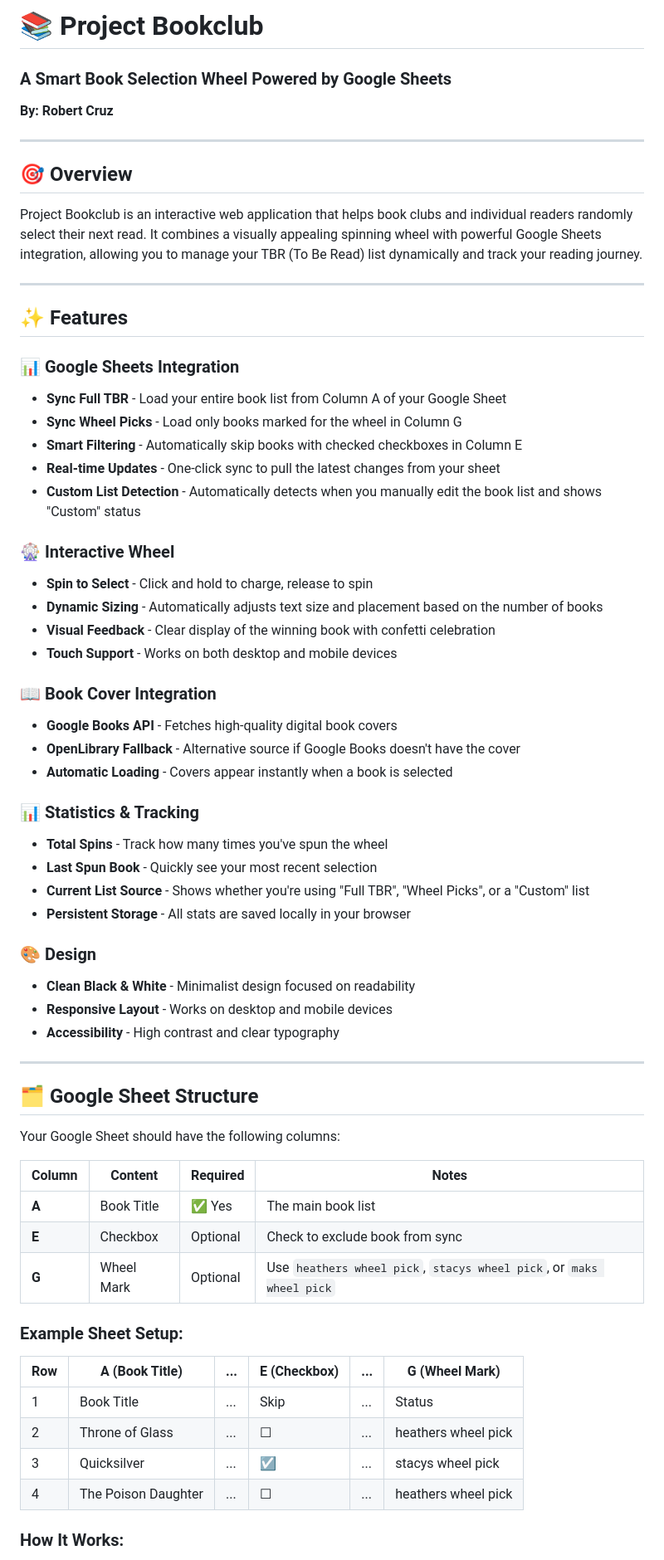
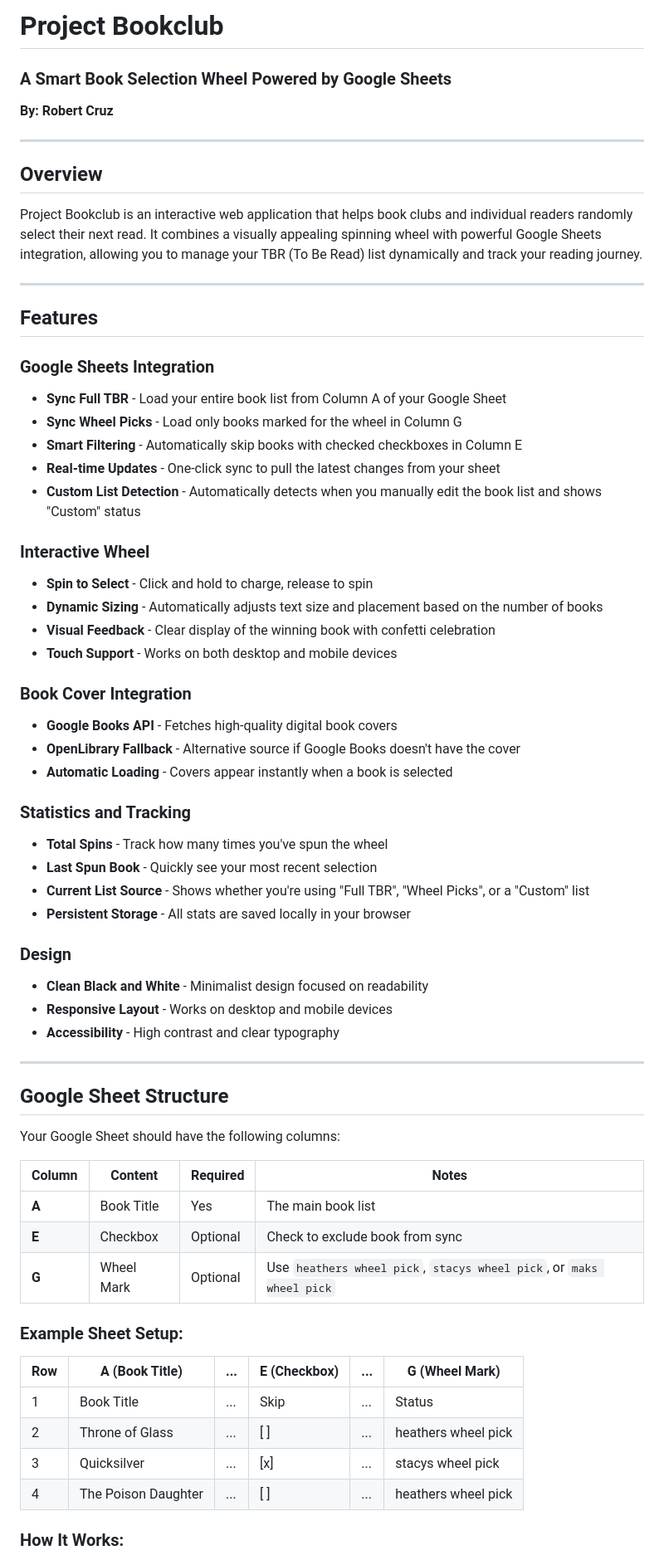
Before and after one commit to ChimeratechCorp/bookclub-website, a Markdown page: README.md, the part around one of its changes. Shown at 83% size. Rendered like a GitHub page.

Commit message:
README for clarity and consistency

```diff
--- a/README.md
+++ b/README.md
@@ -1,4 +1,4 @@
-# 📚 Project Bookclub
+# Project Bookclub
 
 ### A Smart Book Selection Wheel Powered by Google Sheets
 
@@ -6,52 +6,52 @@
 
 ---
 
-## 🎯 Overview
+## Overview
 
 Project Bookclub is an interactive web application that helps book clubs and individual readers randomly select their next read. It combines a visually appealing spinning wheel with powerful Google Sheets integration, allowing you to manage your TBR (To Be Read) list dynamically and track your reading journey.
 
 ---
 
-## ✨ Features
+## Features
 
-### 📊 Google Sheets Integration
+### Google Sheets Integration
 - **Sync Full TBR** - Load your entire book list from Column A of your Google Sheet
 - **Sync Wheel Picks** - Load only books marked for the wheel in Column G
 - **Smart Filtering** - Automatically skip books with checked checkboxes in Column E
 - **Real-time Updates** - One-click sync to pull the latest changes from your sheet
 - **Custom List Detection** - Automatically detects when you manually edit the book list and shows "Custom" status
 
-### 🎡 Interactive Wheel
+### Interactive Wheel
 - **Spin to Select** - Click and hold to charge, release to spin
 - **Dynamic Sizing** - Automatically adjusts text size and placement based on the number of books
 - **Visual Feedback** - Clear display of the winning book with confetti celebration
 - **Touch Support** - Works on both desktop and mobile devices
 
-### 📖 Book Cover Integration
+### Book Cover Integration
 - **Google Books API** - Fetches high-quality digital book covers
 - **OpenLibrary Fallback** - Alternative source if Google Books doesn't have the cover
 - **Automatic Loading** - Covers appear instantly when a book is selected
 
-### 📊 Statistics & Tracking
+### Statistics and Tracking
 - **Total Spins** - Track how many times you've spun the wheel
 - **Last Spun Book** - Quickly see your most recent selection
 - **Current List Source** - Shows whether you're using "Full TBR", "Wheel Picks", or a "Custom" list
 - **Persistent Storage** - All stats are saved locally in your browser
 
-### 🎨 Design
-- **Clean Black & White** - Minimalist design focused on readability
+### Design
+- **Clean Black and White** - Minimalist design focused on readability
 - **Responsive Layout** - Works on desktop and mobile devices
 - **Accessibility** - High contrast and clear typography
 
 ---
 
-## 🗂️ Google Sheet Structure
+## Google Sheet Structure
 
 Your Google Sheet should have the following columns:
 
 | Column | Content | Required | Notes |
 |--------|---------|----------|-------|
-| **A** | Book Title | ✅ Yes | The main book list |
+| **A** | Book Title | Yes | The main book list |
 | **E** | Checkbox | Optional | Check to exclude book from sync |
 | **G** | Wheel Mark | Optional | Use `heathers wheel pick`, `stacys wheel pick`, or `maks wheel pick` |
 
@@ -60,8 +60,8 @@ Your Google Sheet should have the following columns:
 | Row | A (Book Title) | ... | E (Checkbox) | ... | G (Wheel Mark) |
 |-----|----------------|-----|--------------|-----|----------------|
 | 1 | Book Title | ... | Skip | ... | Status |
-| 2 | Throne of Glass | ... | ☐ | ... | heathers wheel pick |
-| 3 | Quicksilver | ... | ☑ | ... | stacys wheel pick |
-| 4 | The Poison Daughter | ... | ☐ | ... | heathers wheel pick |
+| 2 | Throne of Glass | ... | [ ] | ... | heathers wheel pick |
+| 3 | Quicksilver | ... | [x] | ... | stacys wheel pick |
+| 4 | The Poison Daughter | ... | [ ] | ... | heathers wheel pick |
 
 ### How It Works:
```
Also changed, not shown: other parts of README.md (+25 -25 lines).
